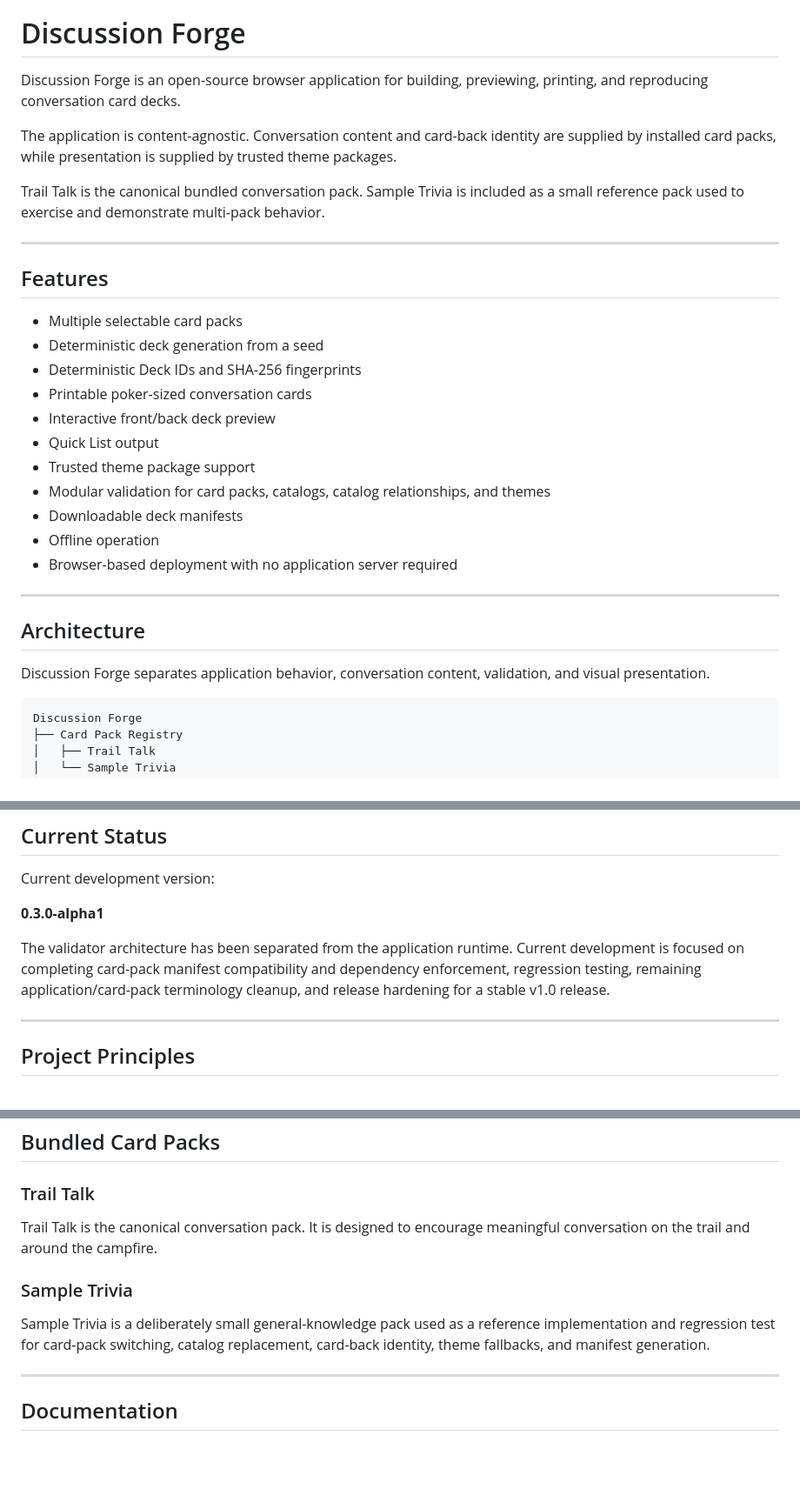
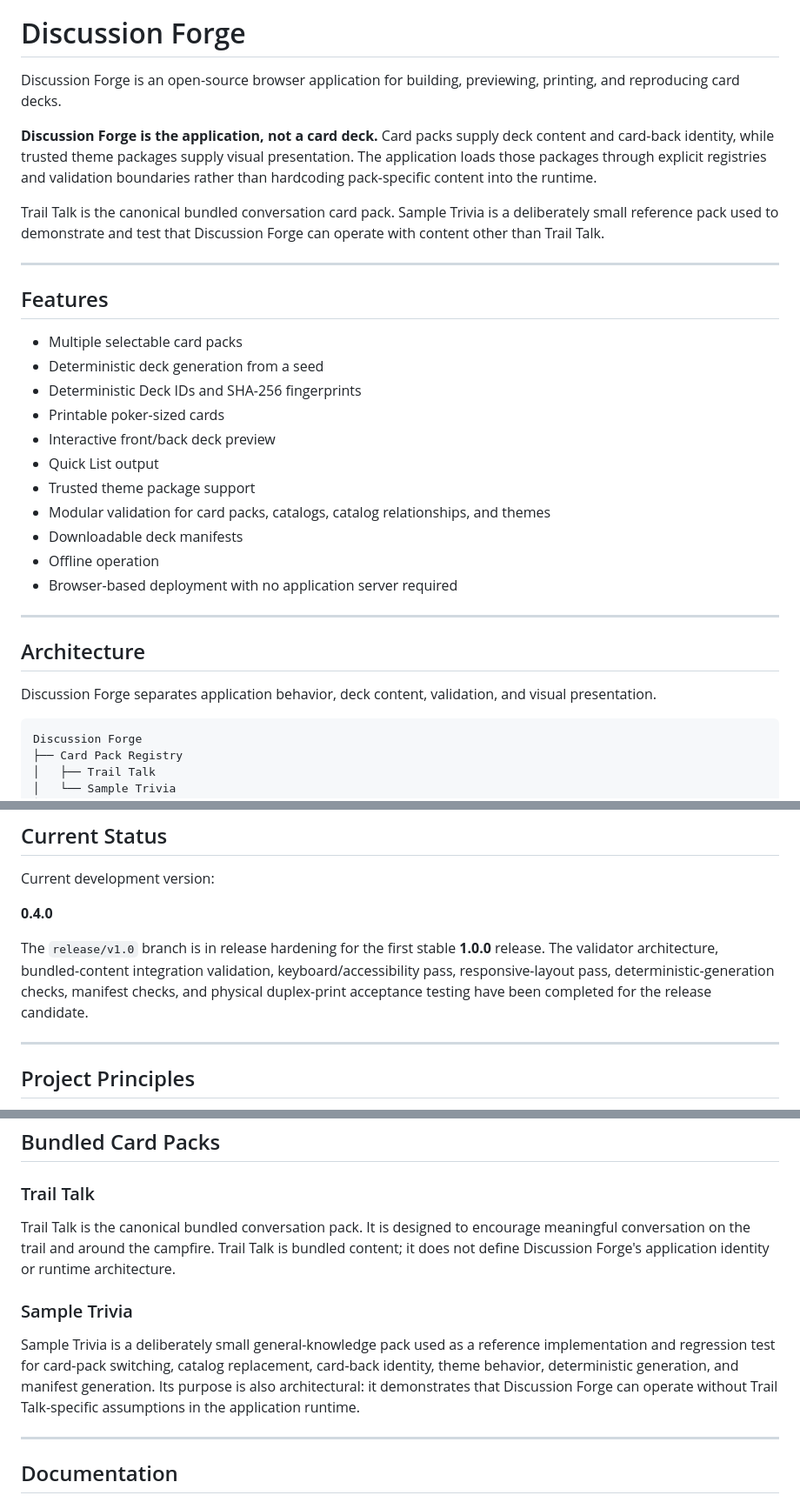
Before and after one commit to ldgregory/discussion-forge, a Markdown page: README.md, 3 parts joined by grey strips. Shown at 87% size. Rendered like a GitHub page; blank space fills up the shorter version.

Commit message:
Document v1.0 architecture and workflows

````diff
--- a/README.md
+++ b/README.md
@@ -4,11 +4,11 @@ Licensed under the Apache License, Version 2.0.
 
 # Discussion Forge
 
-Discussion Forge is an open-source browser application for building, previewing, printing, and reproducing conversation card decks.
+Discussion Forge is an open-source browser application for building, previewing, printing, and reproducing card decks.
 
-The application is content-agnostic. Conversation content and card-back identity are supplied by installed card packs, while presentation is supplied by trusted theme packages.
+**Discussion Forge is the application, not a card deck.** Card packs supply deck content and card-back identity, while trusted theme packages supply visual presentation. The application loads those packages through explicit registries and validation boundaries rather than hardcoding pack-specific content into the runtime.
 
-Trail Talk is the canonical bundled conversation pack. Sample Trivia is included as a small reference pack used to exercise and demonstrate multi-pack behavior.
+Trail Talk is the canonical bundled conversation card pack. Sample Trivia is a deliberately small reference pack used to demonstrate and test that Discussion Forge can operate with content other than Trail Talk.
 
 ---
 
@@ -17,7 +17,7 @@ Trail Talk is the canonical bundled conversation pack. Sample Trivia is included
 - Multiple selectable card packs
 - Deterministic deck generation from a seed
 - Deterministic Deck IDs and SHA-256 fingerprints
-- Printable poker-sized conversation cards
+- Printable poker-sized cards
 - Interactive front/back deck preview
 - Quick List output
 - Trusted theme package support
@@ -30,7 +30,7 @@ Trail Talk is the canonical bundled conversation pack. Sample Trivia is included
 
 ## Architecture
 
-Discussion Forge separates application behavior, conversation content, validation, and visual presentation.
+Discussion Forge separates application behavior, deck content, validation, and visual presentation.
 
 ```text
 Discussion Forge
@@ -61,9 +121,9 @@ Card packs provide metadata, cards, categories, editions, and card-back identity
 
 Current development version:
 
-**0.3.0-alpha1**
+**0.4.0**
 
-The validator architecture has been separated from the application runtime. Current development is focused on completing card-pack manifest compatibility and dependency enforcement, regression testing, remaining application/card-pack terminology cleanup, and release hardening for a stable v1.0 release.
+The `release/v1.0` branch is in release hardening for the first stable **1.0.0** release. The validator architecture, bundled-content integration validation, keyboard/accessibility pass, responsive-layout pass, deterministic-generation checks, manifest checks, and physical duplex-print acceptance testing have been completed for the release candidate.
 
 ---
 
@@ -87,11 +147,11 @@ When tradeoffs occur, these principles take precedence over adding features quic
 
 ### Trail Talk
 
-Trail Talk is the canonical conversation pack. It is designed to encourage meaningful conversation on the trail and around the campfire.
+Trail Talk is the canonical bundled conversation pack. It is designed to encourage meaningful conversation on the trail and around the campfire. Trail Talk is bundled content; it does not define Discussion Forge's application identity or runtime architecture.
 
 ### Sample Trivia
 
-Sample Trivia is a deliberately small general-knowledge pack used as a reference implementation and regression test for card-pack switching, catalog replacement, card-back identity, theme fallbacks, and manifest generation.
+Sample Trivia is a deliberately small general-knowledge pack used as a reference implementation and regression test for card-pack switching, catalog replacement, card-back identity, theme behavior, deterministic generation, and manifest generation. Its purpose is also architectural: it demonstrates that Discussion Forge can operate without Trail Talk-specific assumptions in the application runtime.
 
 ---
 
````
Also changed, not shown: other parts of README.md (+60 -0 lines).
